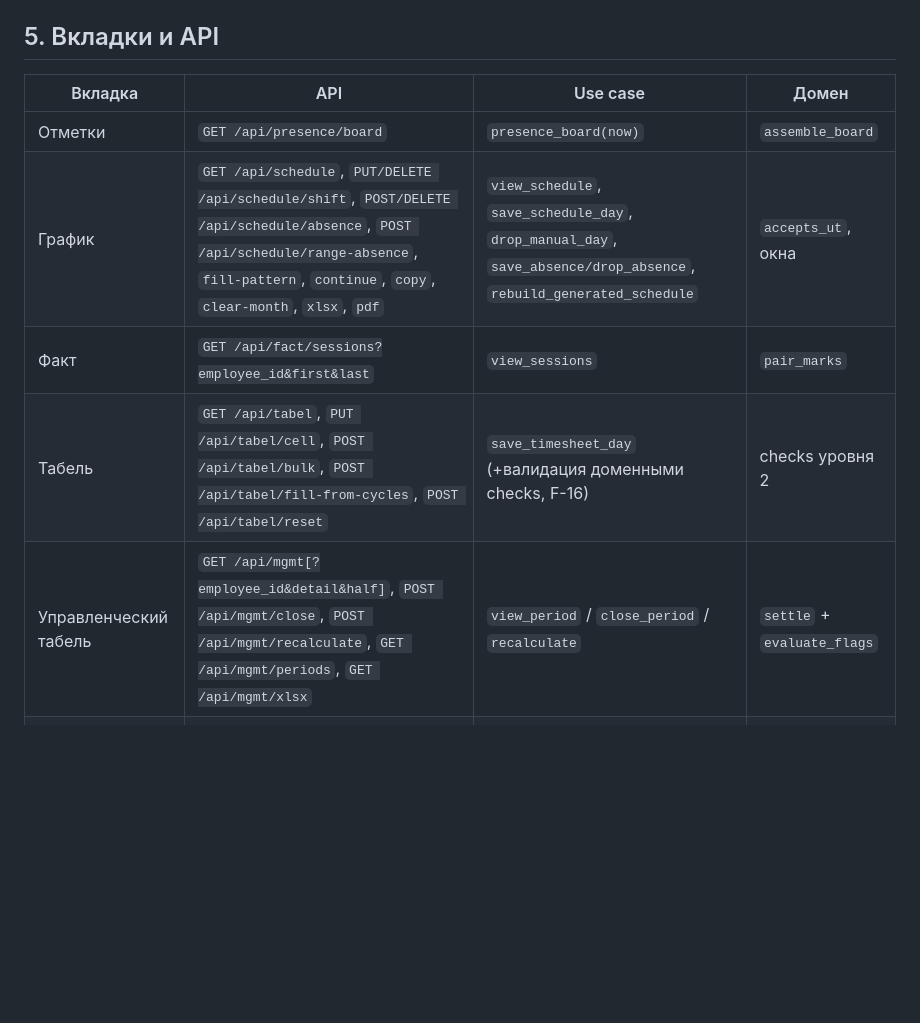
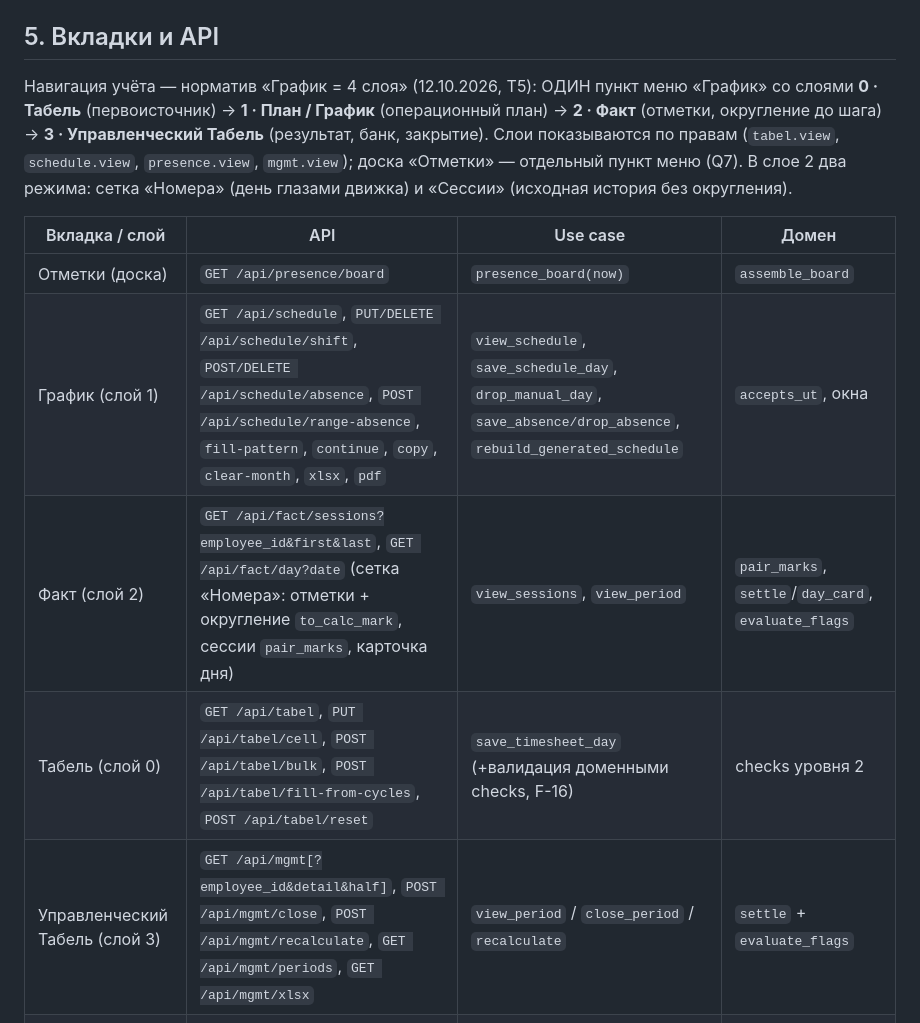
Before and after one commit to nikolaifedorenko/butler-service, a Markdown page: docs/SPEC.md, the part around the change. GitHub-like rendering; blank space fills up the shorter version.

Commit message:
Документация T5: CHANGES 13.10.2026, статус в ревью, навигация и /api/fact/day в SPEC

```diff
--- a/docs/SPEC.md
+++ b/docs/SPEC.md
@@ -108,13 +108,21 @@ ClosingInputs + версии + состояние), `recalculate` (ClosingInputs
 
 ## 5. Вкладки и API
 
-| Вкладка | API | Use case | Домен |
+Навигация учёта — норматив «График = 4 слоя» (12.10.2026, T5): ОДИН пункт меню
+«График» со слоями **0 · Табель** (первоисточник) → **1 · План / График**
+(операционный план) → **2 · Факт** (отметки, округление до шага) →
+**3 · Управленческий Табель** (результат, банк, закрытие). Слои показываются по
+правам (`tabel.view`, `schedule.view`, `presence.view`, `mgmt.view`); доска
+«Отметки» — отдельный пункт меню (Q7). В слое 2 два режима: сетка «Номера»
+(день глазами движка) и «Сессии» (исходная история без округления).
+
+| Вкладка / слой | API | Use case | Домен |
 |---|---|---|---|
-| Отметки | `GET /api/presence/board` | `presence_board(now)` | `assemble_board` |
-| График | `GET /api/schedule`, `PUT/DELETE /api/schedule/shift`, `POST/DELETE /api/schedule/absence`, `POST /api/schedule/range-absence`, `fill-pattern`, `continue`, `copy`, `clear-month`, `xlsx`, `pdf` | `view_schedule`, `save_schedule_day`, `drop_manual_day`, `save_absence/drop_absence`, `rebuild_generated_schedule` | `accepts_ut`, окна |
-| Факт | `GET /api/fact/sessions?employee_id&first&last` | `view_sessions` | `pair_marks` |
-| Табель | `GET /api/tabel`, `PUT /api/tabel/cell`, `POST /api/tabel/bulk`, `POST /api/tabel/fill-from-cycles`, `POST /api/tabel/reset` | `save_timesheet_day` (+валидация доменными checks, F-16) | checks уровня 2 |
-| Управленческий табель | `GET /api/mgmt[?employee_id&detail&half]`, `POST /api/mgmt/close`, `POST /api/mgmt/recalculate`, `GET /api/mgmt/periods`, `GET /api/mgmt/xlsx` | `view_period` / `close_period` / `recalculate` | `settle` + `evaluate_flags` |
+| Отметки (доска) | `GET /api/presence/board` | `presence_board(now)` | `assemble_board` |
+| График (слой 1) | `GET /api/schedule`, `PUT/DELETE /api/schedule/shift`, `POST/DELETE /api/schedule/absence`, `POST /api/schedule/range-absence`, `fill-pattern`, `continue`, `copy`, `clear-month`, `xlsx`, `pdf` | `view_schedule`, `save_schedule_day`, `drop_manual_day`, `save_absence/drop_absence`, `rebuild_generated_schedule` | `accepts_ut`, окна |
+| Факт (слой 2) | `GET /api/fact/sessions?employee_id&first&last`, `GET /api/fact/day?date` (сетка «Номера»: отметки + округление `to_calc_mark`, сессии `pair_marks`, карточка дня) | `view_sessions`, `view_period` | `pair_marks`, `settle`/`day_card`, `evaluate_flags` |
+| Табель (слой 0) | `GET /api/tabel`, `PUT /api/tabel/cell`, `POST /api/tabel/bulk`, `POST /api/tabel/fill-from-cycles`, `POST /api/tabel/reset` | `save_timesheet_day` (+валидация доменными checks, F-16) | checks уровня 2 |
+| Управленческий Табель (слой 3) | `GET /api/mgmt[?employee_id&detail&half]`, `POST /api/mgmt/close`, `POST /api/mgmt/recalculate`, `GET /api/mgmt/periods`, `GET /api/mgmt/xlsx` | `view_period` / `close_period` / `recalculate` | `settle` + `evaluate_flags` |
 | Мои отметки | `GET /api/punches/status`, `POST /api/punches`, `GET /api/punches`, `DELETE /api/punches/{id}`, `PUT /api/punches/{id}/note` | — (лёгкие данные: График + отметки + банк последнего закрытого периода) | — |
 
 Прочие роутеры: `auth`, `employees` (карточки, корректировки банка с правилами посева,
```
Also changed, not shown: docs/CHANGES-2026-10-13-grafik-ui.md (added, +99 -0 lines), docs/REVIEW-GRAFIK-4-SLOYA-2026-10-12.md (+7 -4 lines).
